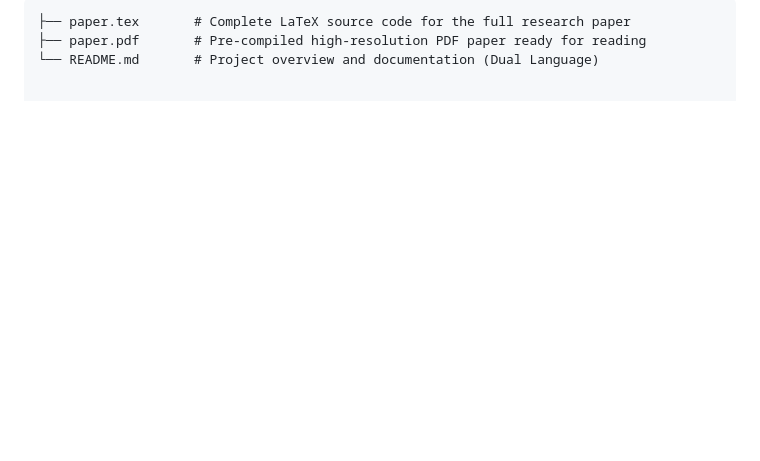
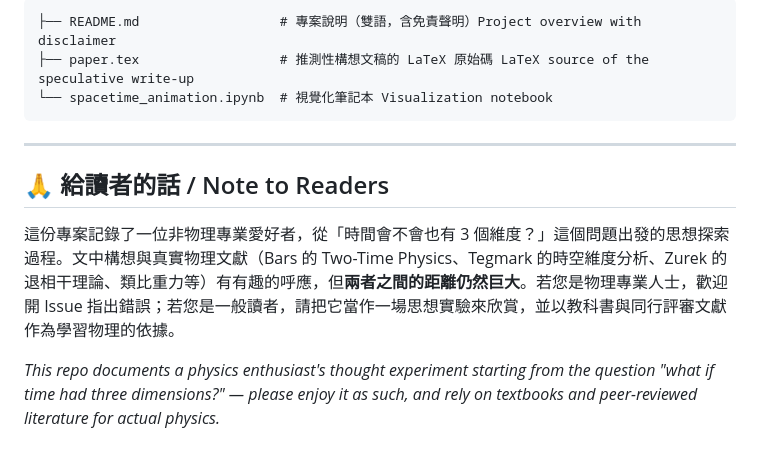
Before and after one commit to boboidvtw/3plus3-spacetime-theory, a Markdown page: README.md, the part around one of its changes. GitHub-like rendering; blank space fills up the shorter version.

Commit message:
Revise README for clarity and disclaimers
Updated README to clarify project as a speculative thought experiment and added disclaimers.

````diff
--- a/README.md
+++ b/README.md
@@ -45,5 +97,14 @@ This repository formulates a mathematically self-consistent **(3+3) spacetime co
 
 ```text
-├── paper.tex       # Complete LaTeX source code for the full research paper
-├── paper.pdf       # Pre-compiled high-resolution PDF paper ready for reading
-└── README.md       # Project overview and documentation (Dual Language)
+├── README.md                  # 專案說明（雙語，含免責聲明）Project overview with disclaimer
+├── paper.tex                  # 推測性構想文稿的 LaTeX 原始碼 LaTeX source of the speculative write-up
+└── spacetime_animation.ipynb  # 視覺化筆記本 Visualization notebook
+```
+
+---
+
+## 🙏 給讀者的話 / Note to Readers
+
+這份專案記錄了一位非物理專業愛好者，從「時間會不會也有 3 個維度？」這個問題出發的思想探索過程。文中構想與真實物理文獻（Bars 的 Two-Time Physics、Tegmark 的時空維度分析、Zurek 的退相干理論、類比重力等）有有趣的呼應，但**兩者之間的距離仍然巨大**。若您是物理專業人士，歡迎開 Issue 指出錯誤；若您是一般讀者，請把它當作一場思想實驗來欣賞，並以教科書與同行評審文獻作為學習物理的依據。
+
+*This repo documents a physics enthusiast's thought experiment starting from the question "what if time had three dimensions?" — please enjoy it as such, and rely on textbooks and peer-reviewed literature for actual physics.*
````
Also changed, not shown: other parts of README.md (+73 -21 lines).
